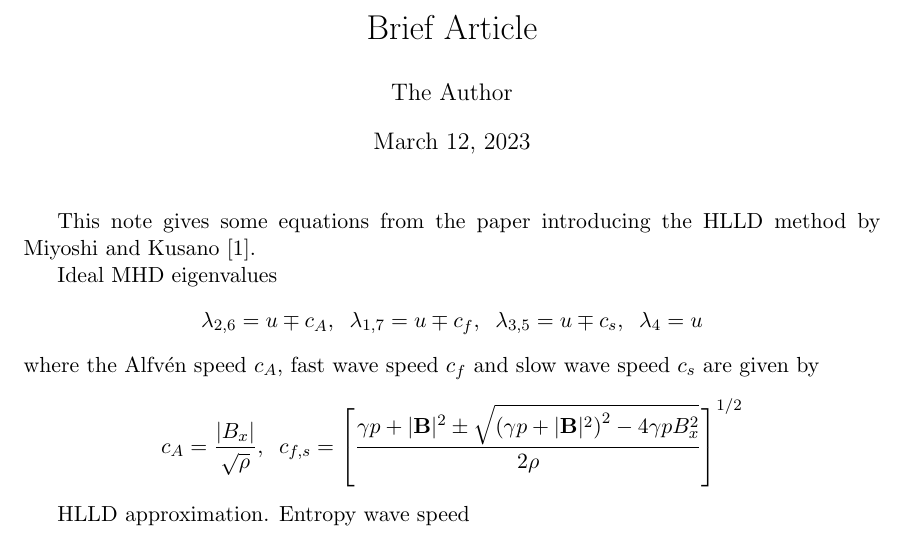
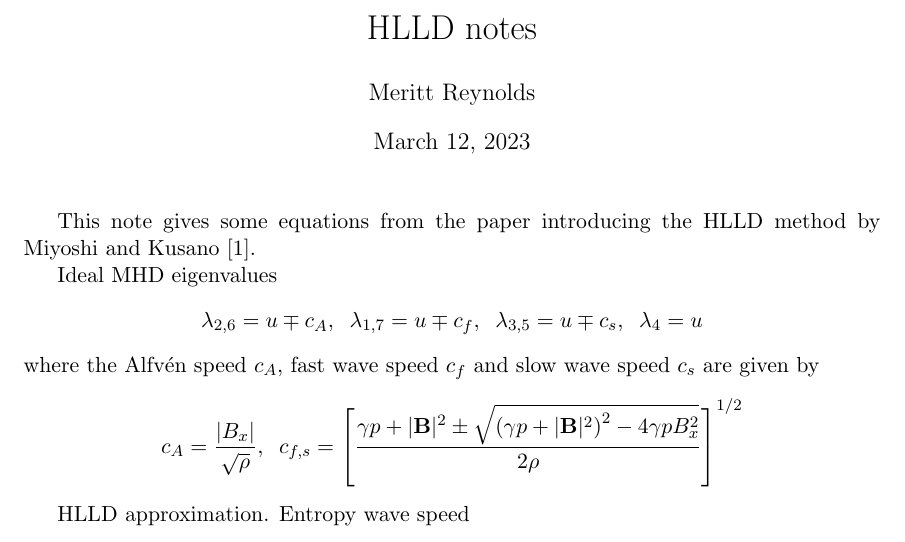
Before and after one commit to MerittReynolds/hlld-notes, a LaTeX document (hlld-notes.tex): part of page 1 of 3, cut at the place of the change. Compiled offline with pdfLaTeX.

Commit message:
Add title and author

```diff
--- a/hlld-notes.tex
+++ b/hlld-notes.tex
@@ -9,9 +9,9 @@
 \usepackage{epstopdf}
 \DeclareGraphicsRule{.tif}{png}{.png}{`convert #1 `dirname #1`/`basename #1 .tif`.png}
 
-\title{Brief Article}
+\title{HLLD notes}
 \bibliographystyle{unsrt}
-\author{The Author}
+\author{Meritt Reynolds}
 %\date{}                                           % Activate to display a given date or no date
 
 \begin{document}
```
